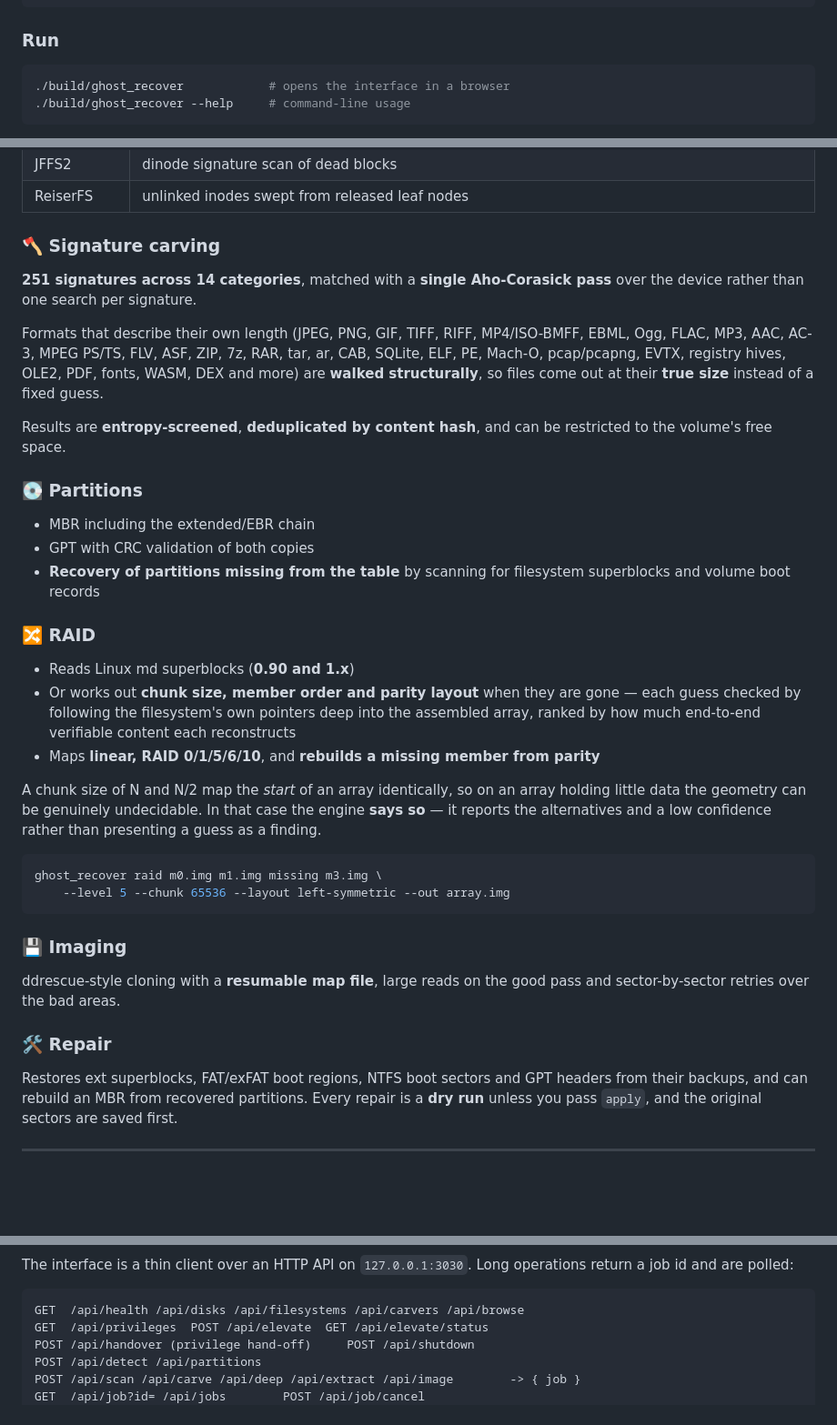
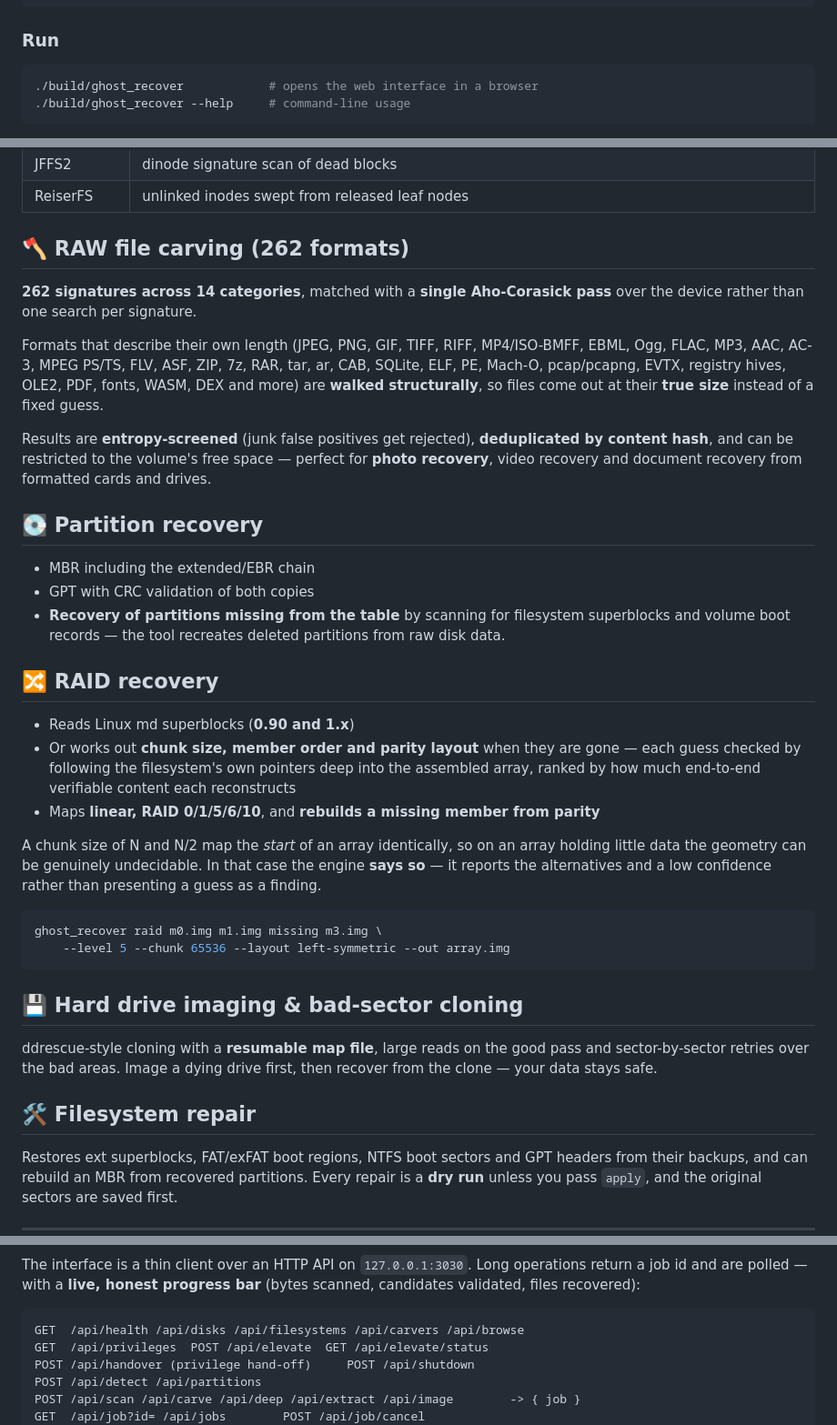
Before and after one commit to nkbeast/ghost-recover, a Markdown page: README.md, 3 parts joined by grey strips. Shown at 91% size. Rendered like a GitHub page; blank space fills up the shorter version.

````diff
--- a/README.md
+++ b/README.md
@@ -65,7 +72,7 @@ cmake --build build -j
 ### Run
 
 ```sh
-./build/ghost_recover            # opens the interface in a browser
+./build/ghost_recover            # opens the web interface in a browser
 ./build/ghost_recover --help     # command-line usage
 ```
 
@@ -131,9 +153,9 @@ Each filesystem gets the techniques that actually apply to it:
 | JFFS2 | dinode signature scan of dead blocks |
 | ReiserFS | unlinked inodes swept from released leaf nodes |
 
-### 🪓 Signature carving
+## 🪓 RAW file carving (262 formats)
 
-**251 signatures across 14 categories**, matched with a **single Aho-Corasick pass** over the
+**262 signatures across 14 categories**, matched with a **single Aho-Corasick pass** over the
 device rather than one search per signature.
 
 Formats that describe their own length (JPEG, PNG, GIF, TIFF, RIFF, MP4/ISO-BMFF, EBML, Ogg,
@@ -141,17 +163,18 @@ FLAC, MP3, AAC, AC-3, MPEG PS/TS, FLV, ASF, ZIP, 7z, RAR, tar, ar, CAB, SQLite,
 pcap/pcapng, EVTX, registry hives, OLE2, PDF, fonts, WASM, DEX and more) are **walked
 structurally**, so files come out at their **true size** instead of a fixed guess.
 
-Results are **entropy-screened**, **deduplicated by content hash**, and can be restricted to the
-volume's free space.
+Results are **entropy-screened** (junk false positives get rejected), **deduplicated by content
+hash**, and can be restricted to the volume's free space — perfect for **photo recovery**, video
+recovery and document recovery from formatted cards and drives.
 
-### 💽 Partitions
+## 💽 Partition recovery
 
 * MBR including the extended/EBR chain
 * GPT with CRC validation of both copies
 * **Recovery of partitions missing from the table** by scanning for filesystem superblocks and
-  volume boot records
+  volume boot records — the tool recreates deleted partitions from raw disk data.
 
-### 🔀 RAID
+## 🔀 RAID recovery
 
 * Reads Linux md superblocks (**0.90 and 1.x**)
 * Or works out **chunk size, member order and parity layout** when they are gone — each guess
@@ -168,12 +191,13 @@ ghost_recover raid m0.img m1.img missing m3.img \
     --level 5 --chunk 65536 --layout left-symmetric --out array.img
 ```
 
-### 💾 Imaging
+## 💾 Hard drive imaging &amp; bad-sector cloning
 
 ddrescue-style cloning with a **resumable map file**, large reads on the good pass and
-sector-by-sector retries over the bad areas.
+sector-by-sector retries over the bad areas. Image a dying drive first, then recover from the
+clone — your data stays safe.
 
-### 🛠️ Repair
+## 🛠️ Filesystem repair
 
 Restores ext superblocks, FAT/exFAT boot regions, NTFS boot sectors and GPT headers from their
 backups, and can rebuild an MBR from recovered partitions. Every repair is a **dry run** unless
@@ -188,7 +212,8 @@ you pass `apply`, and the original sectors are saved first.
 </p>
 
 The interface is a thin client over an HTTP API on `127.0.0.1:3030`. Long operations return a job
-id and are polled:
+id and are polled — with a **live, honest progress bar** (bytes scanned, candidates validated,
+files recovered):
 
 ```
 GET  /api/health /api/disks /api/filesystems /api/carvers /api/browse
````
Also changed, not shown: other parts of README.md (+104 -40 lines).
